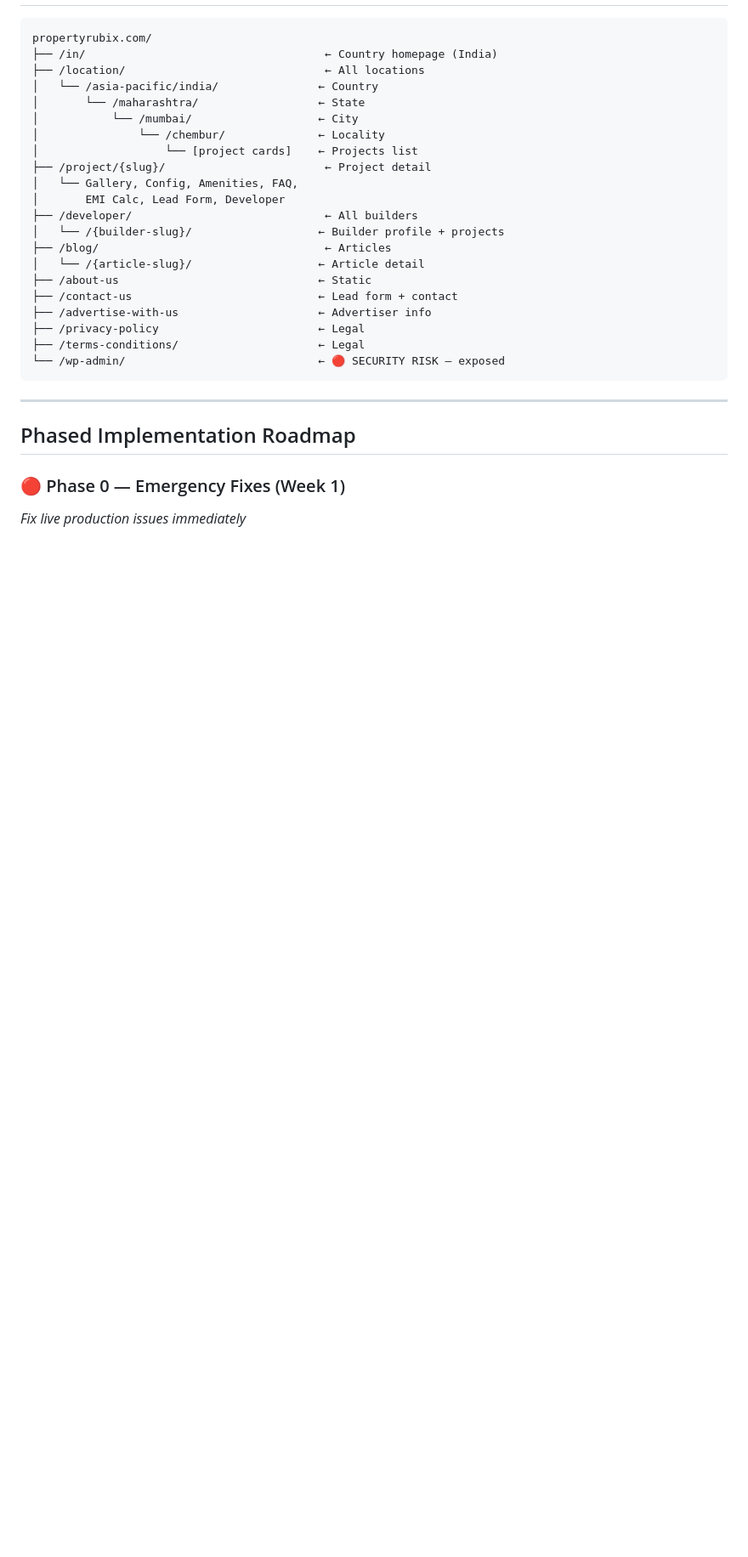
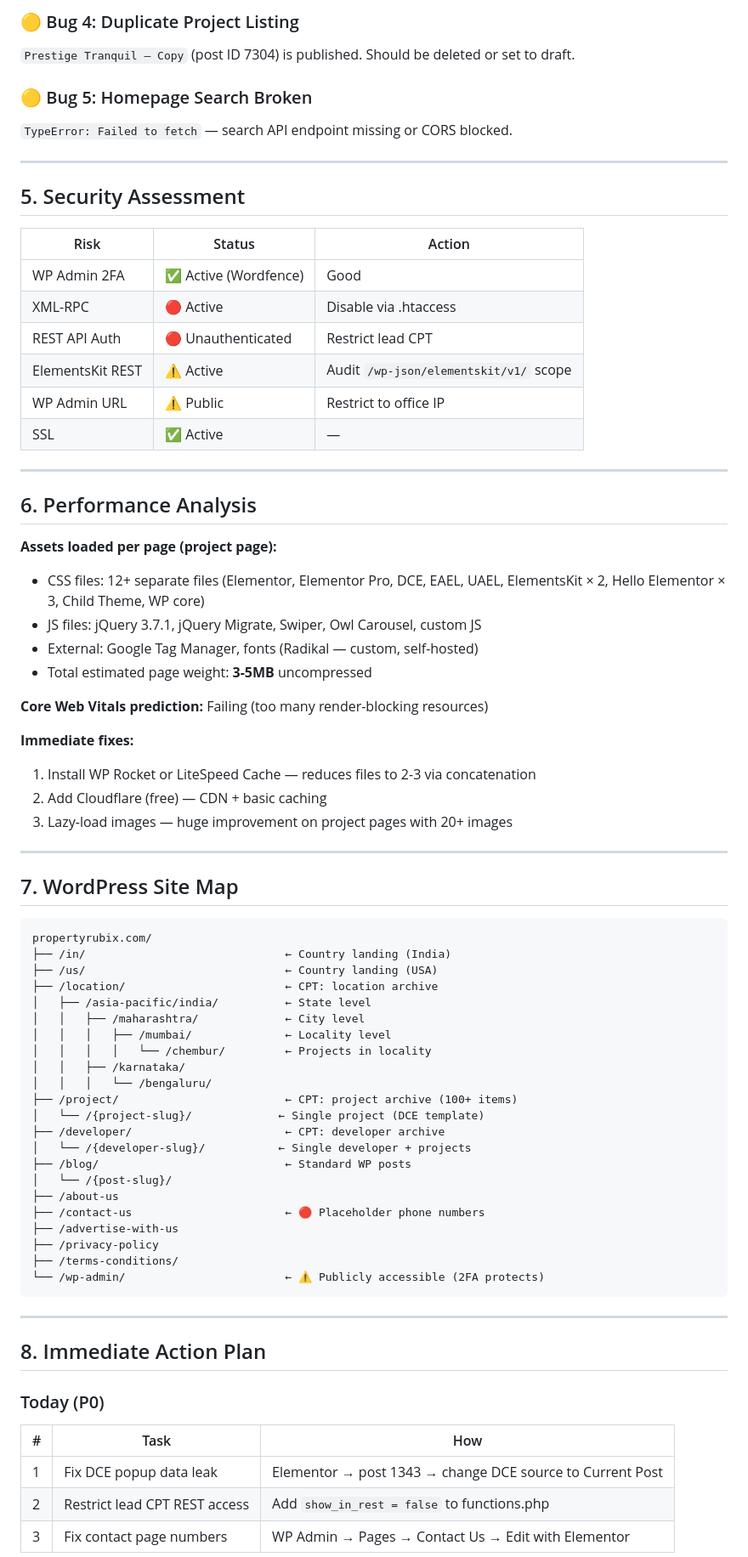
Before and after one commit to abhijeetpandeywork/property-rubix, a Markdown page: docs/ARCHITECT_REPORT.md, the part around one of its changes. Shown at 85% size. Rendered like a GitHub page; blank space fills up the shorter version.

````diff
--- a/docs/ARCHITECT_REPORT.md
+++ b/docs/ARCHITECT_REPORT.md
@@ -102,32 +168,76 @@ Homepage search bar throws `TypeError: Failed to fetch` — no results appear.
+### 🟡 Bug 4: Duplicate Project Listing
+`Prestige Tranquil – Copy` (post ID 7304) is published. Should be deleted or set to draft.
+
+### 🟡 Bug 5: Homepage Search Broken
+`TypeError: Failed to fetch` — search API endpoint missing or CORS blocked.
+
+---
+
+## 5. Security Assessment
+
+| Risk | Status | Action |
+|------|--------|--------|
+| WP Admin 2FA | ✅ Active (Wordfence) | Good |
+| XML-RPC | 🔴 Active | Disable via .htaccess |
+| REST API Auth | 🔴 Unauthenticated | Restrict lead CPT |
+| ElementsKit REST | ⚠️ Active | Audit `/wp-json/elementskit/v1/` scope |
+| WP Admin URL | ⚠️ Public | Restrict to office IP |
+| SSL | ✅ Active | — |
+
+---
+
+## 6. Performance Analysis
+
+**Assets loaded per page (project page):**
+- CSS files: 12+ separate files (Elementor, Elementor Pro, DCE, EAEL, UAEL, ElementsKit × 2, Hello Elementor × 3, Child Theme, WP core)
+- JS files: jQuery 3.7.1, jQuery Migrate, Swiper, Owl Carousel, custom JS
+- External: Google Tag Manager, fonts (Radikal — custom, self-hosted)
+- Total estimated page weight: **3-5MB** uncompressed
+
+**Core Web Vitals prediction:** Failing (too many render-blocking resources)
+
+**Immediate fixes:**
+1. Install WP Rocket or LiteSpeed Cache — reduces files to 2-3 via concatenation
+2. Add Cloudflare (free) — CDN + basic caching
+3. Lazy-load images — huge improvement on project pages with 20+ images
+
+---
+
+## 7. WordPress Site Map
 
 ```
 propertyrubix.com/
-├── /in/                                    ← Country homepage (India)
-├── /location/                              ← All locations
-│   └── /asia-pacific/india/               ← Country
-│       └── /maharashtra/                  ← State
-│           └── /mumbai/                   ← City
-│               └── /chembur/              ← Locality
-│                   └── [project cards]    ← Projects list
-├── /project/{slug}/                        ← Project detail
-│   └── Gallery, Config, Amenities, FAQ,
-│       EMI Calc, Lead Form, Developer
-├── /developer/                             ← All builders
-│   └── /{builder-slug}/                   ← Builder profile + projects
-├── /blog/                                  ← Articles
-│   └── /{article-slug}/                   ← Article detail
-├── /about-us                              ← Static
-├── /contact-us                            ← Lead form + contact
-├── /advertise-with-us                     ← Advertiser info
-├── /privacy-policy                        ← Legal
-├── /terms-conditions/                     ← Legal
-└── /wp-admin/                             ← 🔴 SECURITY RISK — exposed
+├── /in/                              ← Country landing (India)
+├── /us/                              ← Country landing (USA)
+├── /location/                        ← CPT: location archive
+│   ├── /asia-pacific/india/          ← State level
+│   │   ├── /maharashtra/             ← City level
+│   │   │   ├── /mumbai/              ← Locality level
+│   │   │   │   └── /chembur/         ← Projects in locality
+│   │   ├── /karnataka/
+│   │   │   └── /bengaluru/
+├── /project/                         ← CPT: project archive (100+ items)
+│   └── /{project-slug}/             ← Single project (DCE template)
+├── /developer/                       ← CPT: developer archive
+│   └── /{developer-slug}/           ← Single developer + projects
+├── /blog/                            ← Standard WP posts
+│   └── /{post-slug}/
+├── /about-us
+├── /contact-us                       ← 🔴 Placeholder phone numbers
+├── /advertise-with-us
+├── /privacy-policy
+├── /terms-conditions/
+└── /wp-admin/                        ← ⚠️ Publicly accessible (2FA protects)
 ```
 
 ---
 
-## Phased Implementation Roadmap
+## 8. Immediate Action Plan
 
-### 🔴 Phase 0 — Emergency Fixes (Week 1)
-*Fix live production issues immediately*
+### Today (P0)
+| # | Task | How |
+|---|------|-----|
+| 1 | Fix DCE popup data leak | Elementor → post 1343 → change DCE source to Current Post |
+| 2 | Restrict lead CPT REST access | Add `show_in_rest = false` to functions.php |
+| 3 | Fix contact page numbers | WP Admin → Pages → Contact Us → Edit with Elementor |
 
````
Also changed, not shown: other parts of docs/ARCHITECT_REPORT.md (+271 -219 lines).
